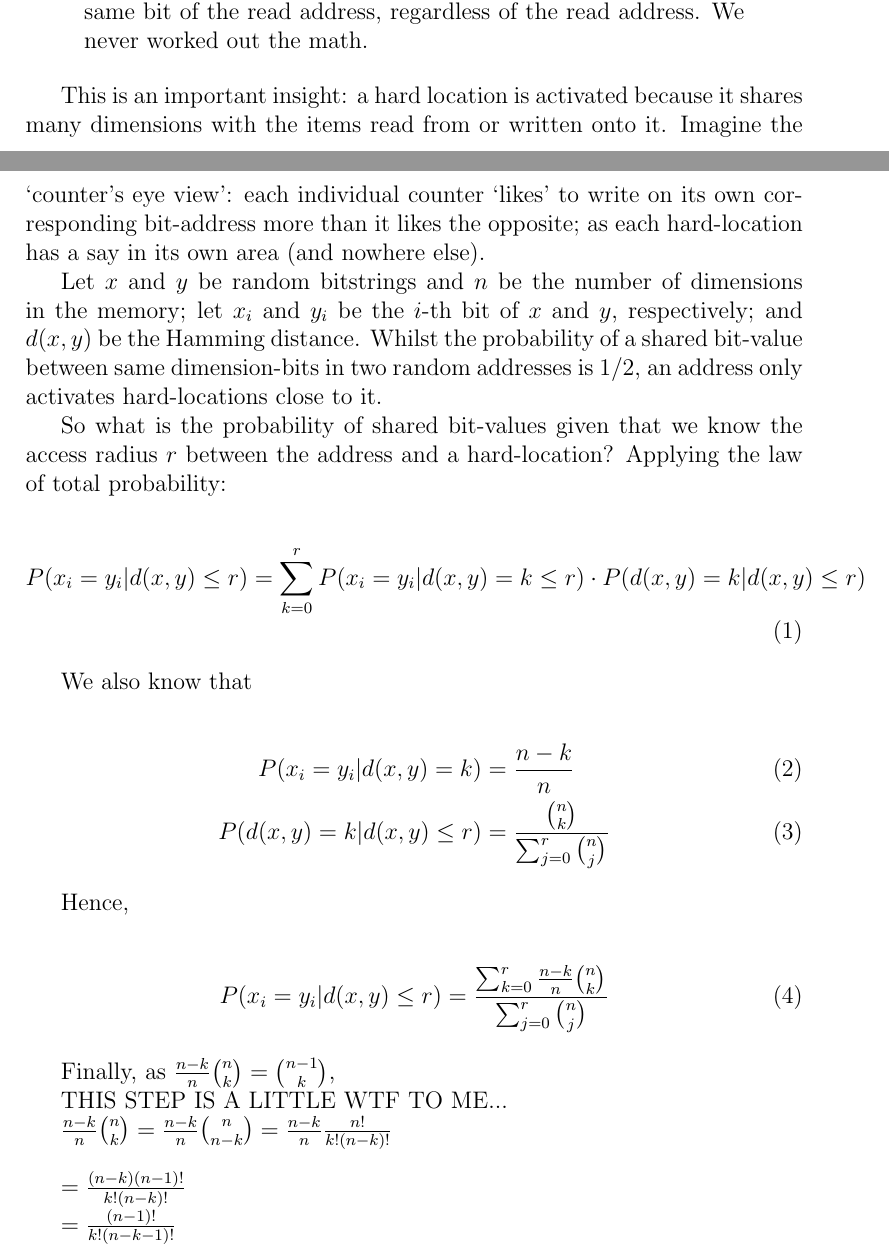
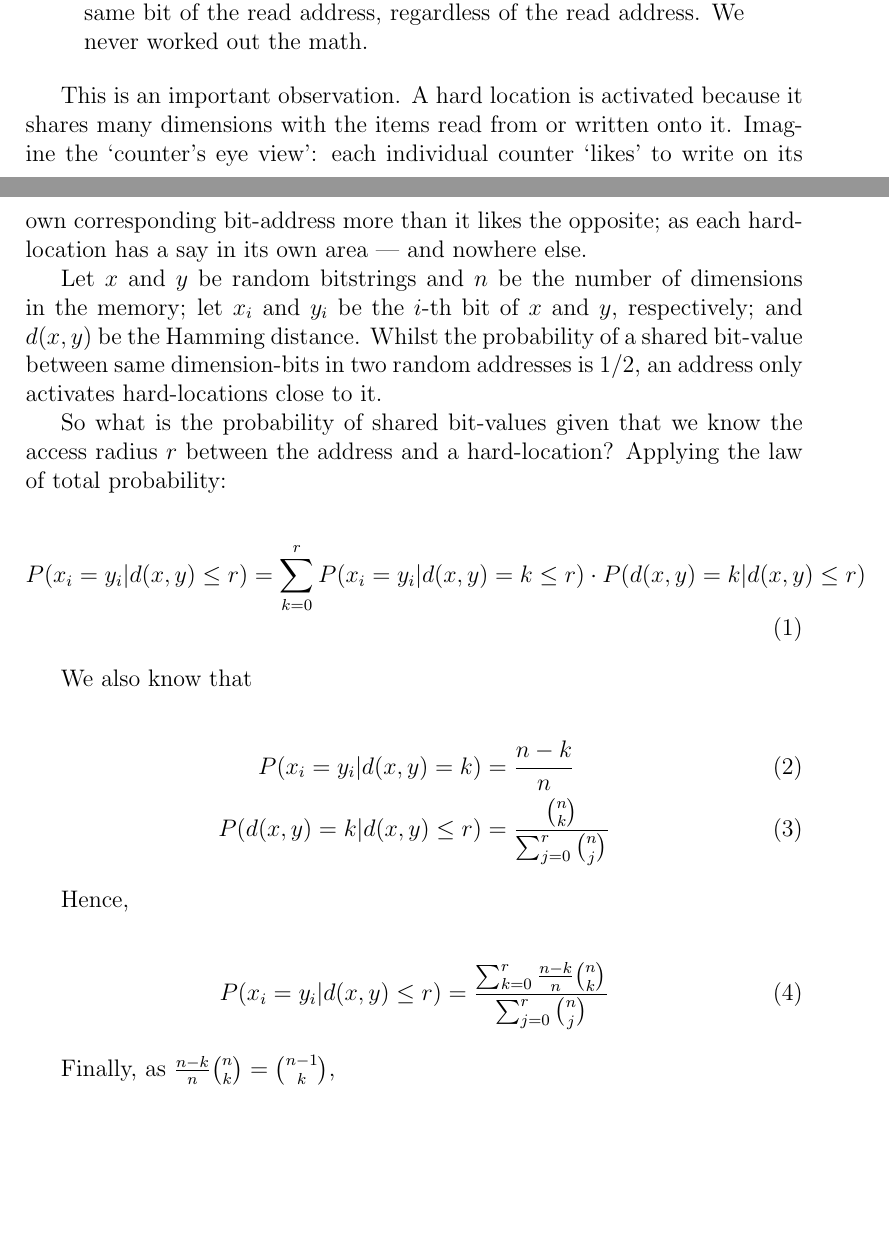
Before and after one commit to Alex-Linhares/msbrogli-phd, a LaTeX document (kanerva-answer.tex): two parts of pages 1 and 2 of 8, joined at a grey line, cut so that both start at the same text, the shorter picture padded with empty space. Compiled offline with pdfLaTeX.

Commit message:
toying around with text

```diff
--- a/kanerva-answer.tex
+++ b/kanerva-answer.tex
@@ -26,7 +26,7 @@ Dr. Kanerva writes:
    I think that is correct.  It also brings to mind a comment Louis Jaeckel made when we worked at NASA Ames.  He pointed out that autoassociative storage (each vector is stored with itself as the address) introduces autocorrelation that my formula for Figure 7.2 did not take into account.  When we read from memory, each stored vector exerts a pull toward itself, which also means that each bit of a retrieved vector is slightly biased toward the same bit of the read address, regardless of the read address.  We never worked out the math.
 \end{quote}
 
-This is an important insight: a hard location is activated because it shares many dimensions with the items read from or written onto it. Imagine the `counter's eye view':  each individual counter `likes' to write on its own corresponding bit-address more than it likes the opposite; as each hard-location has a say in its own area (and nowhere else).
+This is an important observation. A hard location is activated because it shares many dimensions with the items read from or written onto it. Imagine the `counter's eye view':  each individual counter `likes' to write on its own corresponding bit-address more than it likes the opposite; as each hard-location has a say in its own area --- and nowhere else.
 
 Let $x$ and $y$ be random bitstrings and $n$ be the number of dimensions in the memory; let $x_i$ and $y_i$ be the $i$-th bit of $x$ and $y$, respectively; and $d(x, y)$ be the Hamming distance. Whilst the probability of a shared bit-value between same dimension-bits in two random addresses is $1/2$, an address only activates hard-locations close to it.
 
@@ -50,15 +50,6 @@ P(x_i = y_i | d(x, y) \le r) = \frac{\sum_{k=0}^{r} \frac{n-k}{n} \binom{n}{k}}{
 \end{align}
 
 Finally, as $\frac{n-k}{n} \binom{n}{k} = \binom{n-1}{k}$,
-
-THIS STEP IS A LITTLE WTF TO ME...
-
-$\frac{n-k}{n} \binom{n}{k} = \frac{n-k}{n} \binom{n}{n-k} = \frac{n-k}{n} \frac{n!}{k!(n-k)!}$ \\
-
-$ = \frac{(n-k)(n-1)!}{k!(n-k)!} $
-
-$ = \frac{(n-1)!}{k!(n-k-1)!}$
-
 
 \begin{align}
 P(x_i = y_i | d(x, y) \le r) = \frac{\sum_{k=0}^{r} \binom{n-1}{k}}{\sum_{k=0}^{r} \binom{n}{k}}
```
Also changed, not shown: kanerva-answer.pdf.
